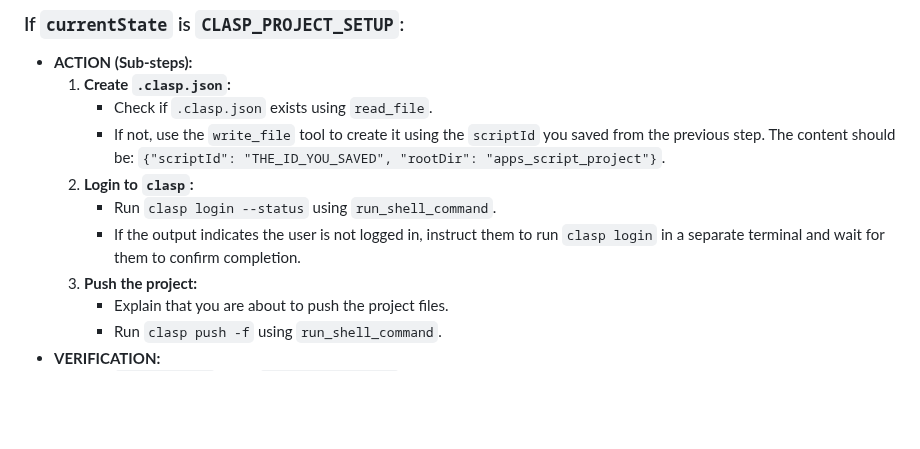
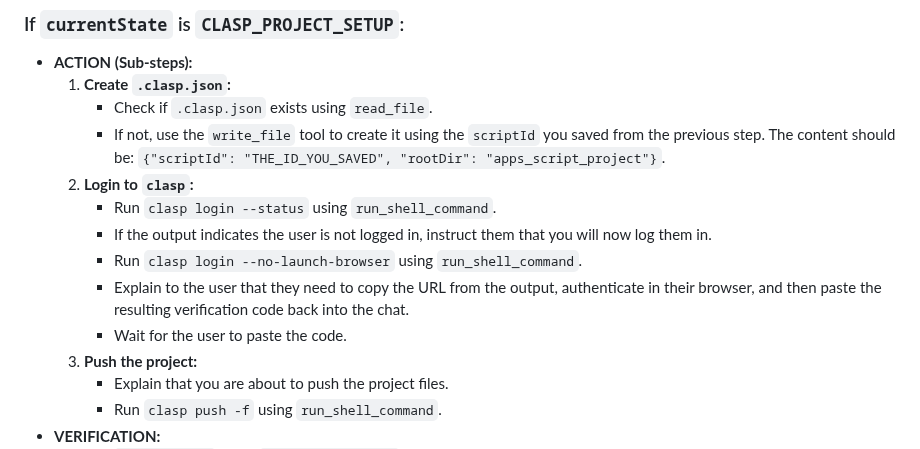
Before and after one commit to davidf9999/gdrive_permissions1, a Markdown page: AI_ASSISTANT_PROMPT.md, the part around the change. GitHub-like rendering; blank space fills up the shorter version.

Commit message:
fix: Use --no-launch-browser for clasp login

```diff
--- a/AI_ASSISTANT_PROMPT.md
+++ b/AI_ASSISTANT_PROMPT.md
@@ -87,7 +87,10 @@ Once the `currentState` is determined, execute the following logic in a loop unt
         -   If not, use the `write_file` tool to create it using the `scriptId` you saved from the previous step. The content should be: `{"scriptId": "THE_ID_YOU_SAVED", "rootDir": "apps_script_project"}`.
     2.  **Login to `clasp`:**
         -   Run `clasp login --status` using `run_shell_command`.
-        -   If the output indicates the user is not logged in, instruct them to run `clasp login` in a separate terminal and wait for them to confirm completion.
+        -   If the output indicates the user is not logged in, instruct them that you will now log them in.
+        -   Run `clasp login --no-launch-browser` using `run_shell_command`.
+        -   Explain to the user that they need to copy the URL from the output, authenticate in their browser, and then paste the resulting verification code back into the chat.
+        -   Wait for the user to paste the code.
     3.  **Push the project:**
         -   Explain that you are about to push the project files.
         -   Run `clasp push -f` using `run_shell_command`.
```
